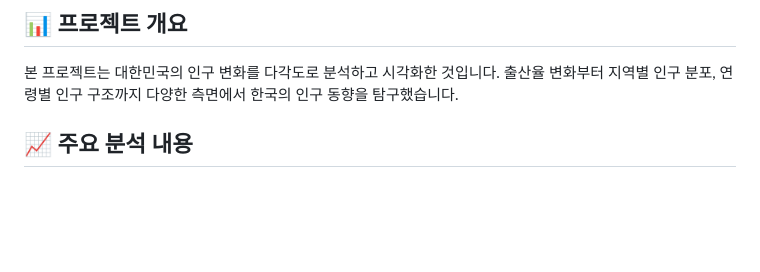
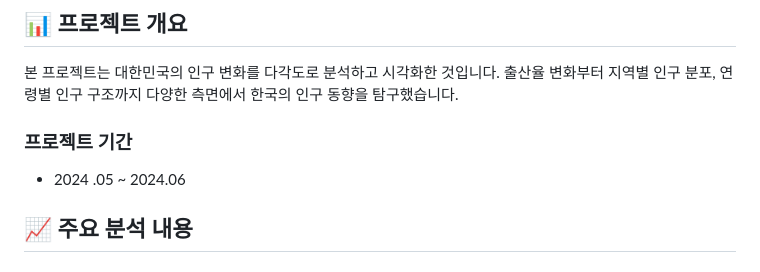
Before and after one commit to ace062212/korea-population-visualization, a Markdown page: README.md, the part around the change. GitHub-like rendering; blank space fills up the shorter version.

```diff
--- a/README.md
+++ b/README.md
@@ -10,6 +10,9 @@
 
 ## 📊 프로젝트 개요
 본 프로젝트는 대한민국의 인구 변화를 다각도로 분석하고 시각화한 것입니다. 출산율 변화부터 지역별 인구 분포, 연령별 인구 구조까지 다양한 측면에서 한국의 인구 동향을 탐구했습니다.
+
+### 프로젝트 기간
+- 2024 .05 ~ 2024.06
 
 ## 📈 주요 분석 내용
 
```
